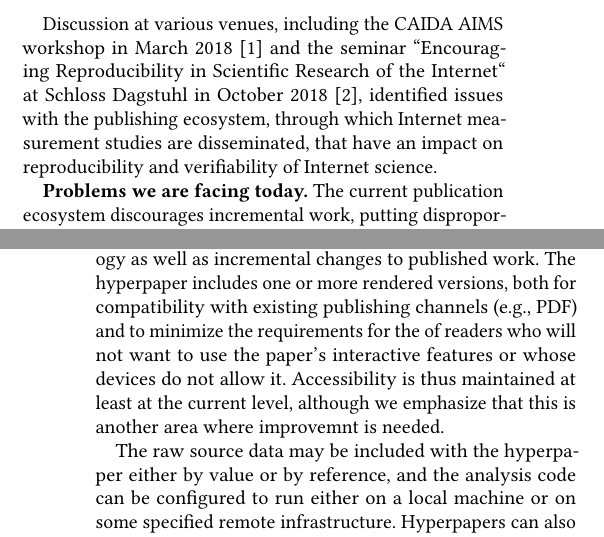
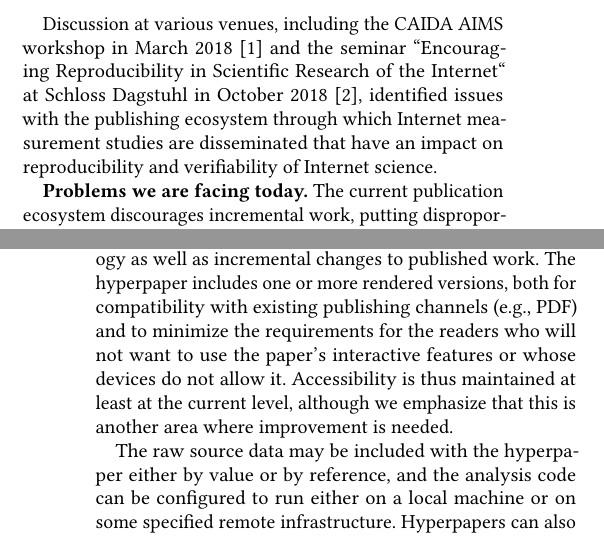
Before and after one commit to hyperpaper/ccr-ednote, a LaTeX paper (cccp.tex): two parts of the columns of pages 1 and 2 of 3, joined at a grey line, cut so that both start at the same text. Compiled offline with pdfLaTeX.

Commit message:
fix a couple typos

```diff
--- a/cccp.tex
+++ b/cccp.tex
@@ -122,8 +122,8 @@ recent technologies and collaborative practices that we can leverage?)
 Discussion at various venues, including the CAIDA AIMS workshop in March 2018
 \cite{aims-presentation} and the seminar ``Encouraging Reproducibility in
 Scientific Research of the Internet`` at Schloss Dagstuhl in October 2018
-\cite{dagstuhl-site}, identified issues with the publishing ecosystem, through
-which Internet measurement studies are disseminated, that have an impact on
+\cite{dagstuhl-site}, identified issues with the publishing ecosystem through
+which Internet measurement studies are disseminated that have an impact on
 reproducibility and verifiability of Internet science.
 
 \textbf{Problems we are facing today.} The current publication ecosystem
@@ -179,10 +179,10 @@ reflected in the analytic products (tables, charts, etc.) in the paper,
 supporting easy exploratory analysis of a dataset and/or measurement analysis
 methodology as well as incremental changes to published work. The hyperpaper
 includes one or more rendered versions, both for compatibility with existing
-publishing channels (e.g., PDF) and to minimize the requirements for the of
+publishing channels (e.g., PDF) and to minimize the requirements for the
 readers who will not want to use the paper's interactive features or whose
 devices do not allow it. Accessibility is thus maintained at least at the
-current level, although we emphasize that this is another area where improvemnt
+current level, although we emphasize that this is another area where improvement
 is needed.
 
 The raw source data may be included with the hyperpaper either by value or by
```
Also changed, not shown: cccp.pdf, cccp.tex (2 more changed lines).
